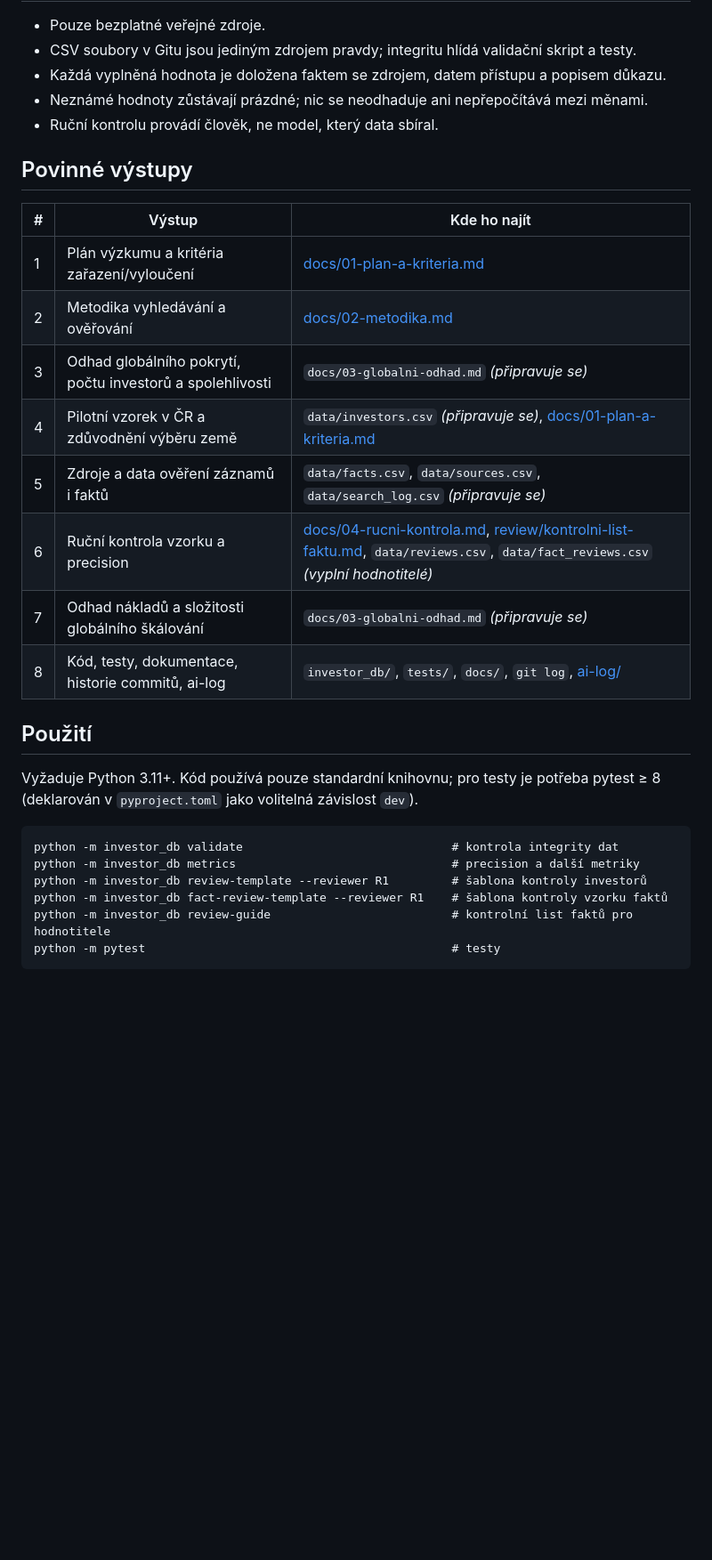
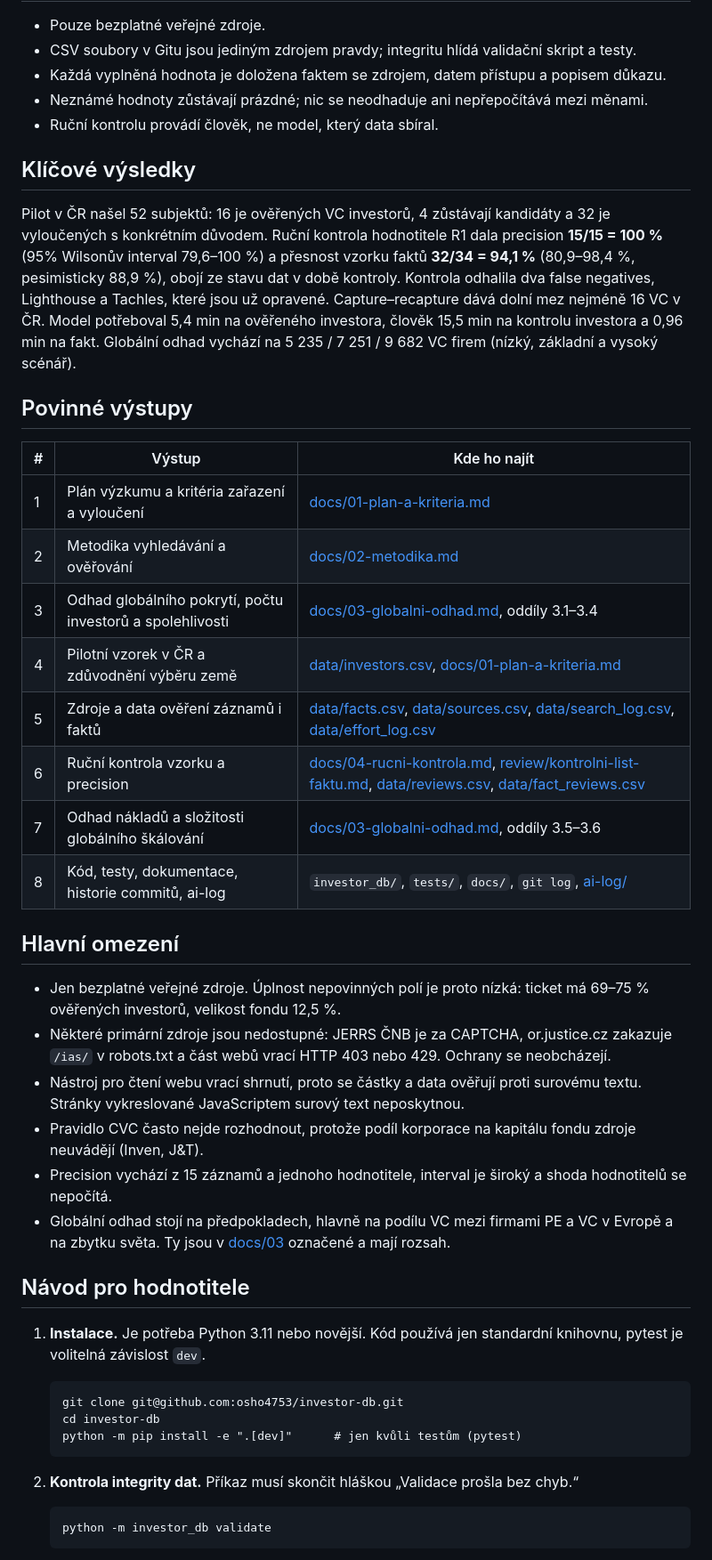
Before and after one commit to osho4753/investor-db, a Markdown page: README.md, the part around one of its changes. Shown at 89% size. Drawn GitHub-style; blank space fills up the shorter version.

Commit message:
docs: globální odhad a náklady škálování (výstupy 3 a 7), README s návodem a výsledky
Co-Authored-By: Claude Opus 5.5 <noreply@anthropic.com>

````diff
--- a/README.md
+++ b/README.md
@@ -12,28 +12,45 @@ Reprodukovatelný proces vyhledávání, klasifikace a ověřování reálných
 - Neznámé hodnoty zůstávají prázdné; nic se neodhaduje ani nepřepočítává mezi měnami.
 - Ruční kontrolu provádí člověk, ne model, který data sbíral.
 
+## Klíčové výsledky
+
+Pilot v ČR našel 52 subjektů: 16 je ověřených VC investorů, 4 zůstávají kandidáty a 32 je vyloučených s konkrétním důvodem. Ruční kontrola hodnotitele R1 dala precision **15/15 = 100 %** (95% Wilsonův interval 79,6–100 %) a přesnost vzorku faktů **32/34 = 94,1 %** (80,9–98,4 %, pesimisticky 88,9 %), obojí ze stavu dat v době kontroly. Kontrola odhalila dva false negatives, Lighthouse a Tachles, které jsou už opravené. Capture–recapture dává dolní mez nejméně 16 VC v ČR. Model potřeboval 5,4 min na ověřeného investora, člověk 15,5 min na kontrolu investora a 0,96 min na fakt. Globální odhad vychází na 5 235 / 7 251 / 9 682 VC firem (nízký, základní a vysoký scénář).
+
 ## Povinné výstupy
 
 | # | Výstup | Kde ho najít |
 |---|---|---|
-| 1 | Plán výzkumu a kritéria zařazení/vyloučení | [docs/01-plan-a-kriteria.md](docs/01-plan-a-kriteria.md) |
+| 1 | Plán výzkumu a kritéria zařazení a vyloučení | [docs/01-plan-a-kriteria.md](docs/01-plan-a-kriteria.md) |
 | 2 | Metodika vyhledávání a ověřování | [docs/02-metodika.md](docs/02-metodika.md) |
-| 3 | Odhad globálního pokrytí, počtu investorů a spolehlivosti | `docs/03-globalni-odhad.md` *(připravuje se)* |
-| 4 | Pilotní vzorek v ČR a zdůvodnění výběru země | `data/investors.csv` *(připravuje se)*, [docs/01-plan-a-kriteria.md](docs/01-plan-a-kriteria.md) |
-| 5 | Zdroje a data ověření záznamů i faktů | `data/facts.csv`, `data/sources.csv`, `data/search_log.csv` *(připravuje se)* |
-| 6 | Ruční kontrola vzorku a precision | [docs/04-rucni-kontrola.md](docs/04-rucni-kontrola.md), [review/kontrolni-list-faktu.md](review/kontrolni-list-faktu.md), `data/reviews.csv`, `data/fact_reviews.csv` *(vyplní hodnotitelé)* |
-| 7 | Odhad nákladů a složitosti globálního škálování | `docs/03-globalni-odhad.md` *(připravuje se)* |
+| 3 | Odhad globálního pokrytí, počtu investorů a spolehlivosti | [docs/03-globalni-odhad.md](docs/03-globalni-odhad.md), oddíly 3.1–3.4 |
+| 4 | Pilotní vzorek v ČR a zdůvodnění výběru země | [data/investors.csv](data/investors.csv), [docs/01-plan-a-kriteria.md](docs/01-plan-a-kriteria.md) |
+| 5 | Zdroje a data ověření záznamů i faktů | [data/facts.csv](data/facts.csv), [data/sources.csv](data/sources.csv), [data/search_log.csv](data/search_log.csv), [data/effort_log.csv](data/effort_log.csv) |
+| 6 | Ruční kontrola vzorku a precision | [docs/04-rucni-kontrola.md](docs/04-rucni-kontrola.md), [review/kontrolni-list-faktu.md](review/kontrolni-list-faktu.md), [data/reviews.csv](data/reviews.csv), [data/fact_reviews.csv](data/fact_reviews.csv) |
+| 7 | Odhad nákladů a složitosti globálního škálování | [docs/03-globalni-odhad.md](docs/03-globalni-odhad.md), oddíly 3.5–3.6 |
 | 8 | Kód, testy, dokumentace, historie commitů, ai-log | `investor_db/`, `tests/`, `docs/`, `git log`, [ai-log/](ai-log/) |
 
-## Použití
+## Hlavní omezení
 
-Vyžaduje Python 3.11+. Kód používá pouze standardní knihovnu; pro testy je potřeba pytest ≥ 8 (deklarován v `pyproject.toml` jako volitelná závislost `dev`).
+- Jen bezplatné veřejné zdroje. Úplnost nepovinných polí je proto nízká: ticket má 69–75 % ověřených investorů, velikost fondu 12,5 %.
+- Některé primární zdroje jsou nedostupné: JERRS ČNB je za CAPTCHA, or.justice.cz zakazuje `/ias/` v robots.txt a část webů vrací HTTP 403 nebo 429. Ochrany se neobcházejí.
+- Nástroj pro čtení webu vrací shrnutí, proto se částky a data ověřují proti surovému textu. Stránky vykreslované JavaScriptem surový text neposkytnou.
+- Pravidlo CVC často nejde rozhodnout, protože podíl korporace na kapitálu fondu zdroje neuvádějí (Inven, J&T).
+- Precision vychází z 15 záznamů a jednoho hodnotitele, interval je široký a shoda hodnotitelů se nepočítá.
+- Globální odhad stojí na předpokladech, hlavně na podílu VC mezi firmami PE a VC v Evropě a na zbytku světa. Ty jsou v [docs/03](docs/03-globalni-odhad.md) označené a mají rozsah.
 
-```
-python -m investor_db validate                              # kontrola integrity dat
-python -m investor_db metrics                               # precision a další metriky
-python -m investor_db review-template --reviewer R1         # šablona kontroly investorů
-python -m investor_db fact-review-template --reviewer R1    # šablona kontroly vzorku faktů
-python -m investor_db review-guide                          # kontrolní list faktů pro hodnotitele
-python -m pytest                                            # testy
-```
+## Návod pro hodnotitele
+
+1. **Instalace.** Je potřeba Python 3.11 nebo novější. Kód používá jen standardní knihovnu, pytest je volitelná závislost `dev`.
+
+   ```
+   git clone git@github.com:osho4753/investor-db.git
+   cd investor-db
+   python -m pip install -e ".[dev]"      # jen kvůli testům (pytest)
+   ```
+
+2. **Kontrola integrity dat.** Příkaz musí skončit hláškou „Validace prošla bez chyb.“
+
+   ```
+   python -m investor_db validate
+   ```
+
````
Also changed, not shown: other parts of README.md (+21 -0 lines), docs/03-globalni-odhad.md (added, +131 -0 lines).
